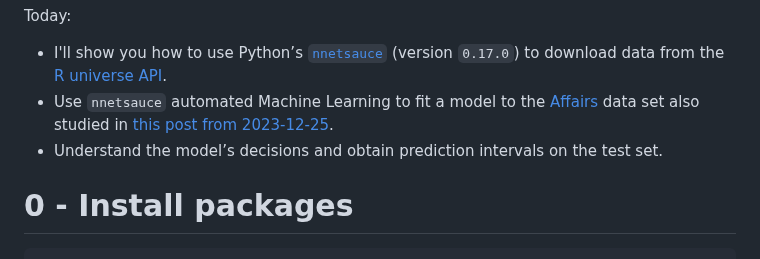
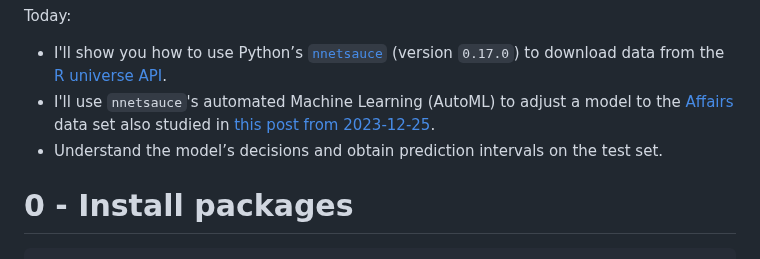
Before and after one commit to thierrymoudiki/thierrymoudiki.github.io, a Markdown page: _posts/2024-02-19-nnetsauce-dl-data.md, the part around the change. GitHub-like rendering.

Commit message:
2024-02-19-nnetsauce-dl-data Pt.2

```diff
--- a/_posts/2024-02-19-nnetsauce-dl-data.md
+++ b/_posts/2024-02-19-nnetsauce-dl-data.md
@@ -17,12 +17,10 @@ Today:
 -   I'll show you how to use Python’s [`nnetsauce`](https://techtonique.github.io/nnetsauce/) (version `0.17.0`) to
     download data from the [R universe
     API](https://r-universe.dev/search/).
--   Use `nnetsauce` automated Machine Learning to fit a model to the
+-   I'll use `nnetsauce`'s automated Machine Learning (AutoML) to adjust a model to the
     [Affairs](https://zeileis.r-universe.dev/AER/doc/manual.html#Affairs)
-    data set also studied in [this post from
-    2023-12-25](https://thierrymoudiki.github.io/blog/2023/12/25/python/r/misc/mlsauce/runiverse-api2).
--   Understand the model’s decisions and obtain prediction intervals on
-    the test set.
+    data set also studied in [this post from 2023-12-25](https://thierrymoudiki.github.io/blog/2023/12/25/python/r/misc/mlsauce/runiverse-api2).
+-   Understand the model’s decisions and obtain prediction intervals on the test set.
 
 # 0 - Install packages
 
```
